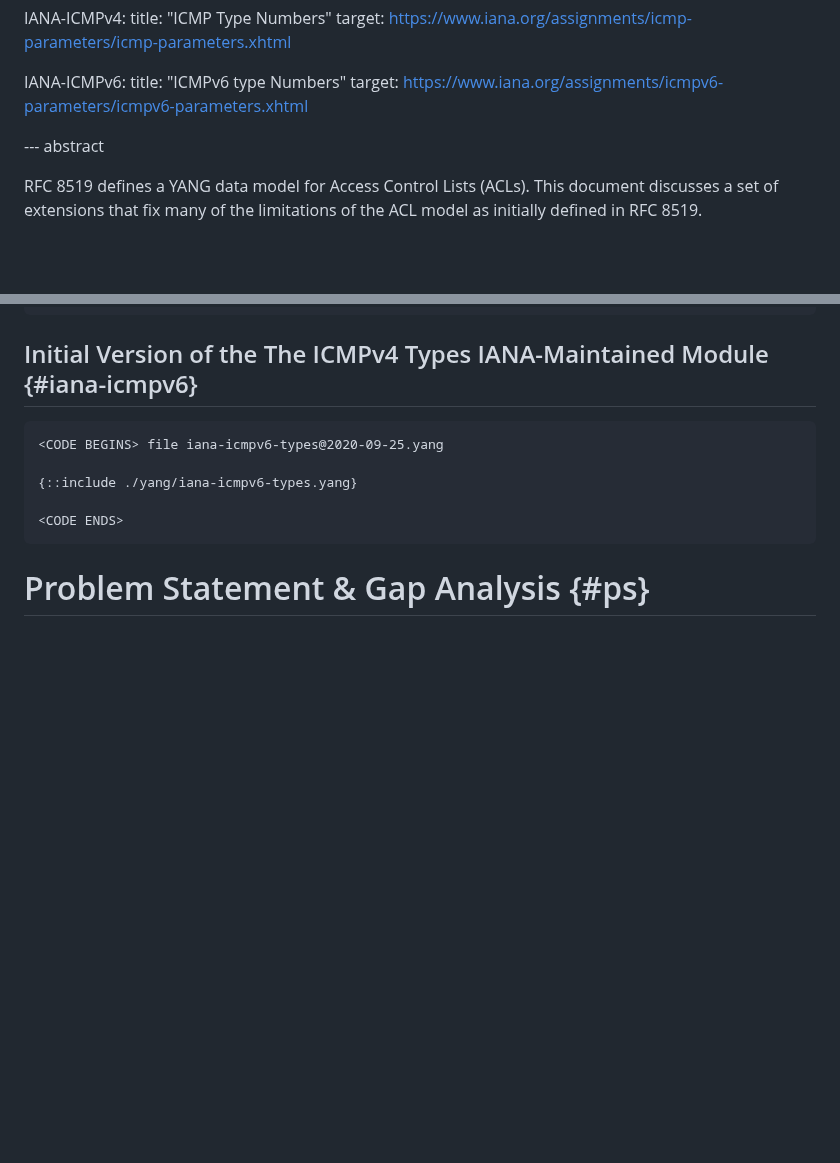
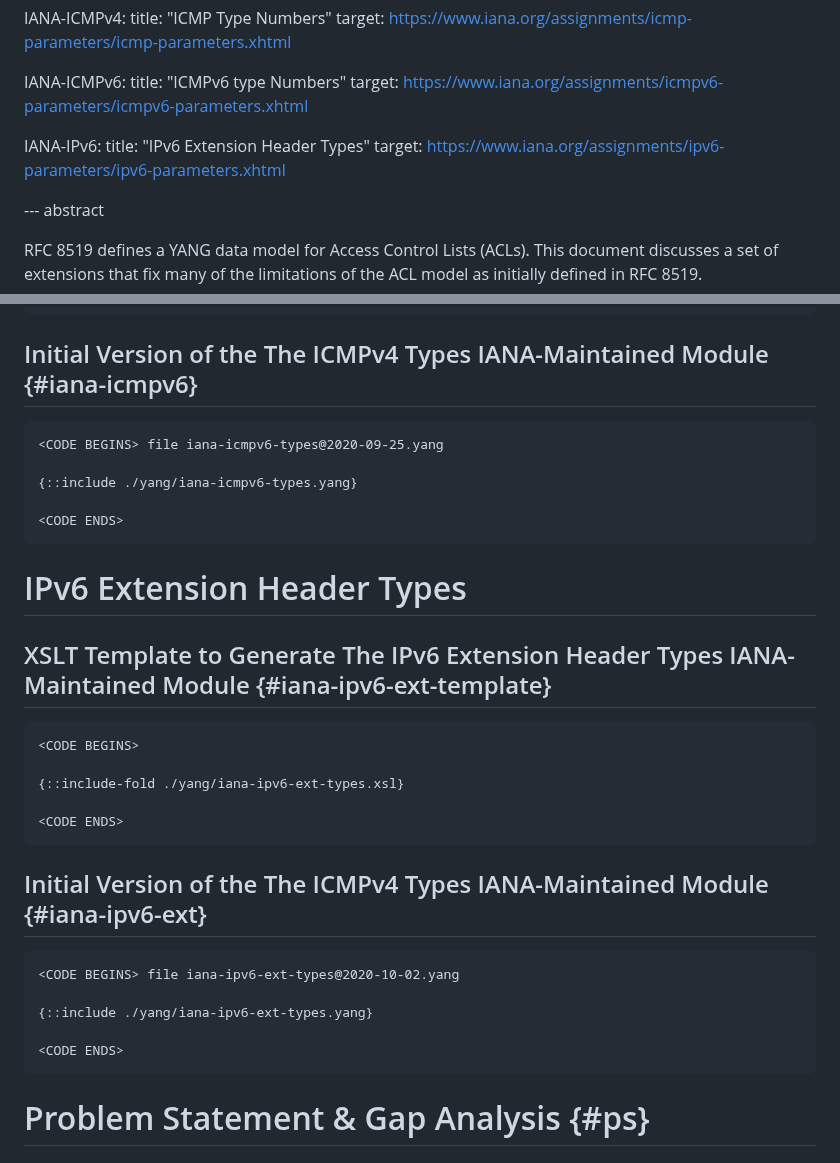
Before and after one commit to oscargdd/enhanced-acl-netmod, a Markdown page: draft-ietf-netmod-acl-extensions.md, 2 parts joined by grey strips. Rendered like a GitHub page; blank space fills up the shorter version.

```diff
--- a/draft-ietf-netmod-acl-extensions.md
+++ b/draft-ietf-netmod-acl-extensions.md
@@ -45,6 +45,10 @@ informative:
    IANA-ICMPv6:
               title: "ICMPv6 type Numbers"
               target: https://www.iana.org/assignments/icmpv6-parameters/icmpv6-parameters.xhtml
+
+   IANA-IPv6:
+              title: "IPv6 Extension Header Types"
+              target: https://www.iana.org/assignments/ipv6-parameters/ipv6-parameters.xhtml
 
 --- abstract
 
@@ -681,6 +746,28 @@ NEW:
 <CODE BEGINS> file iana-icmpv6-types@2020-09-25.yang
 
 {::include ./yang/iana-icmpv6-types.yang}
+
+<CODE ENDS>
+~~~
+
+# IPv6 Extension Header Types
+
+## XSLT Template to Generate The IPv6 Extension Header Types IANA-Maintained Module {#iana-ipv6-ext-template}
+
+~~~
+<CODE BEGINS>
+
+{::include-fold ./yang/iana-ipv6-ext-types.xsl}
+
+<CODE ENDS>
+~~~
+
+## Initial Version of the The ICMPv4 Types IANA-Maintained Module {#iana-ipv6-ext}
+
+~~~
+<CODE BEGINS> file iana-ipv6-ext-types@2020-10-02.yang
+
+{::include ./yang/iana-ipv6-ext-types.yang}
 
 <CODE ENDS>
 ~~~
```
Also changed, not shown: other parts of draft-ietf-netmod-acl-extensions.md (+61 -0 lines).
